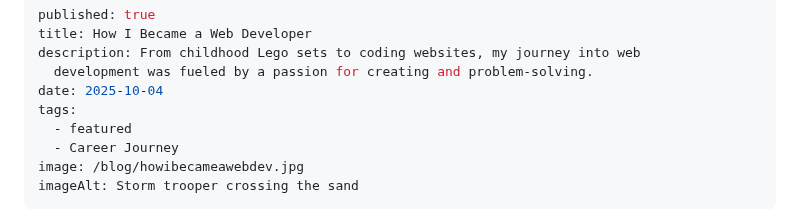
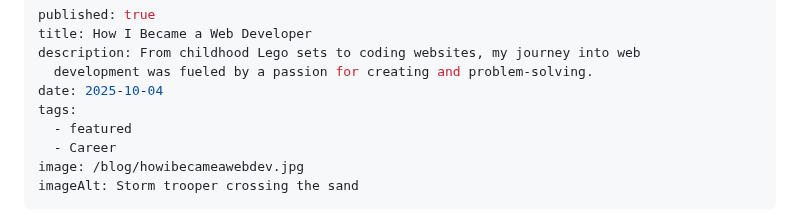
Before and after one commit to johnmlilly/johnsblog, a Markdown page: src/blog/how-i-became-a-web-developer.md, the part around the change. Rendered like a GitHub page.

Commit message:
Update src/blog/how-i-became-a-web-developer.md (via Pages CMS)

```diff
--- a/src/blog/how-i-became-a-web-developer.md
+++ b/src/blog/how-i-became-a-web-developer.md
@@ -6,7 +6,7 @@ description: From childhood Lego sets to coding websites, my journey into web
 date: 2025-10-04
 tags:
   - featured
-  - Career Journey
+  - Career
 image: /blog/howibecameawebdev.jpg
 imageAlt: Storm trooper crossing the sand
 ---
```
